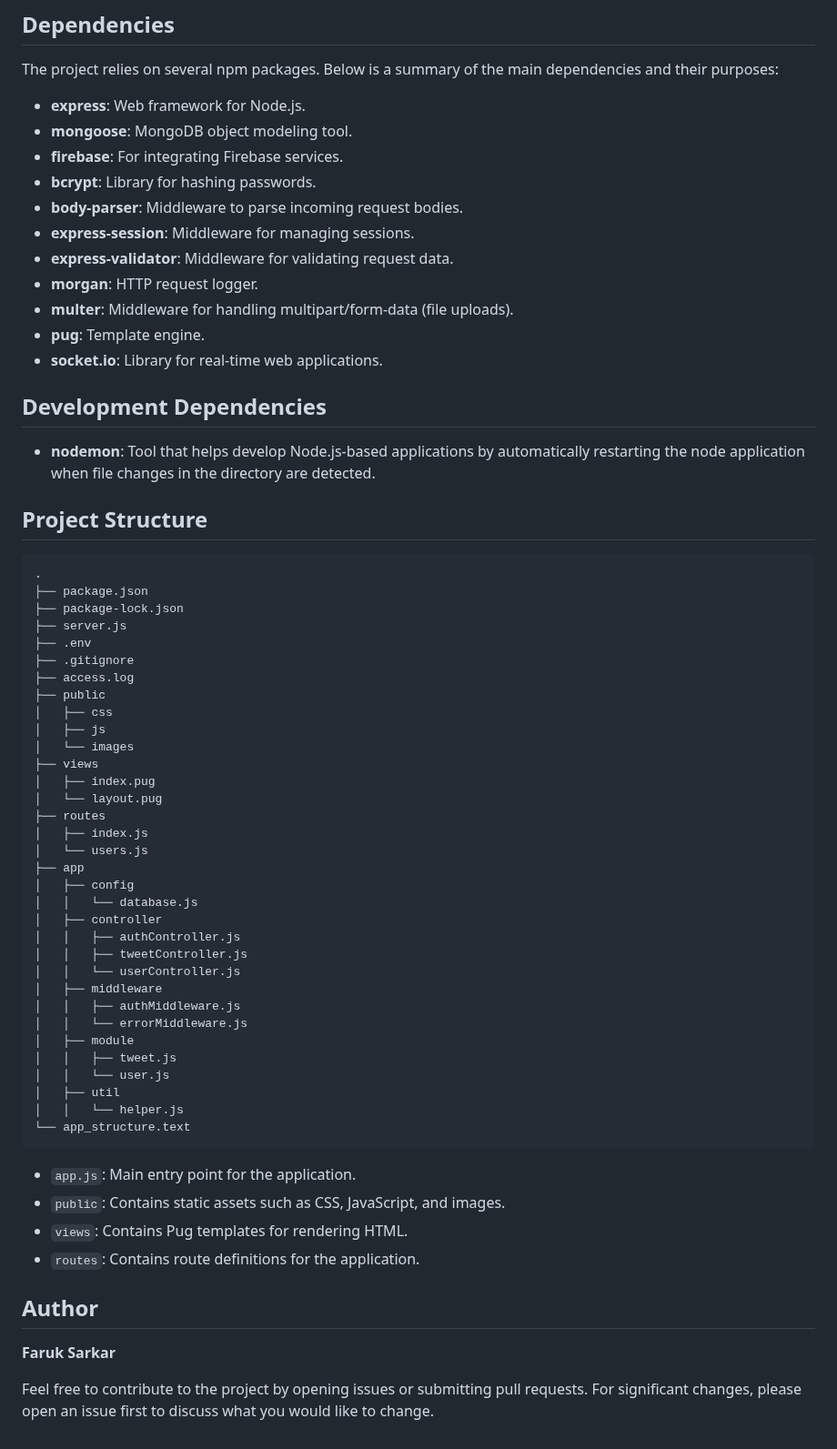
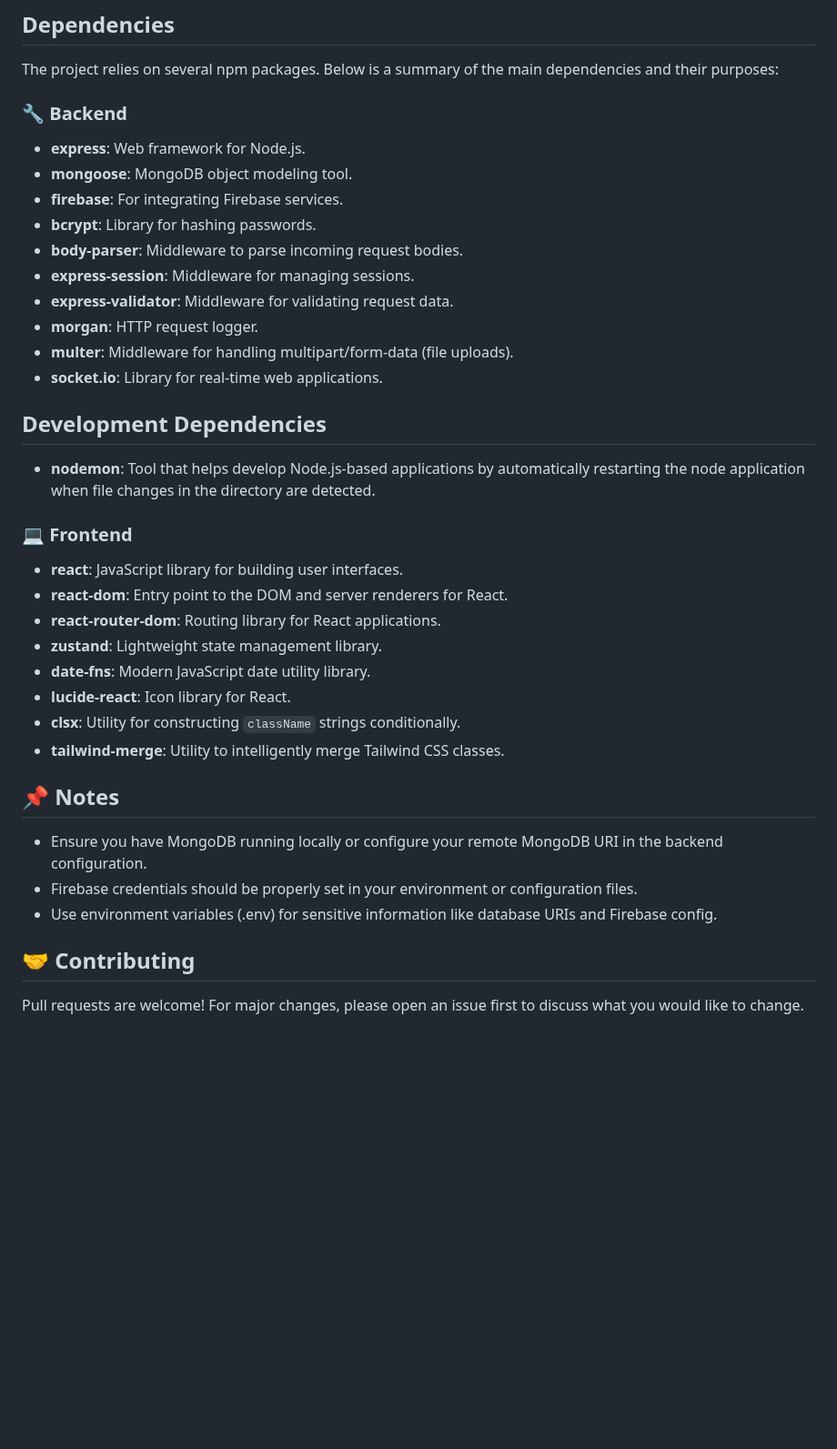
Before and after one commit to frksarkar/twitter-clone, a Markdown page: README.md, the part around one of its changes. Shown at 91% size. GitHub-like rendering; blank space fills up the shorter version.

Commit message:
UPDATE: readme file

````diff
--- a/README.md
+++ b/README.md
@@ -61,66 +69,40 @@ To get started with the project, follow these steps:
 
 The project relies on several npm packages. Below is a summary of the main dependencies and their purposes:
 
-- **express**: Web framework for Node.js.
-- **mongoose**: MongoDB object modeling tool.
-- **firebase**: For integrating Firebase services.
-- **bcrypt**: Library for hashing passwords.
-- **body-parser**: Middleware to parse incoming request bodies.
-- **express-session**: Middleware for managing sessions.
-- **express-validator**: Middleware for validating request data.
-- **morgan**: HTTP request logger.
-- **multer**: Middleware for handling multipart/form-data (file uploads).
-- **pug**: Template engine.
-- **socket.io**: Library for real-time web applications.
+### 🔧 Backend
+
+-   **express**: Web framework for Node.js.
+-   **mongoose**: MongoDB object modeling tool.
+-   **firebase**: For integrating Firebase services.
+-   **bcrypt**: Library for hashing passwords.
+-   **body-parser**: Middleware to parse incoming request bodies.
+-   **express-session**: Middleware for managing sessions.
+-   **express-validator**: Middleware for validating request data.
+-   **morgan**: HTTP request logger.
+-   **multer**: Middleware for handling multipart/form-data (file uploads).
+-   **socket.io**: Library for real-time web applications.
 
 ## Development Dependencies
 
-- **nodemon**: Tool that helps develop Node.js-based applications by automatically restarting the node application when file changes in the directory are detected.
+-   **nodemon**: Tool that helps develop Node.js-based applications by automatically restarting the node application when file changes in the directory are detected.
 
-## Project Structure
+### 💻 Frontend
 
-```plaintext
-.
-├── package.json
-├── package-lock.json
-├── server.js
-├── .env
-├── .gitignore
-├── access.log
-├── public
-│   ├── css
-│   ├── js
-│   └── images
-├── views
-│   ├── index.pug
-│   └── layout.pug
-├── routes
-│   ├── index.js
-│   └── users.js
-├── app
-│   ├── config
-│   │   └── database.js
-│   ├── controller
-│   │   ├── authController.js
-│   │   ├── tweetController.js
-│   │   └── userController.js
-│   ├── middleware
-│   │   ├── authMiddleware.js
-│   │   └── errorMiddleware.js
-│   ├── module
-│   │   ├── tweet.js
-│   │   └── user.js
-│   ├── util
-│   │   └── helper.js
-└── app_structure.text
-```
+-   **react**: JavaScript library for building user interfaces.
+-   **react-dom**: Entry point to the DOM and server renderers for React.
+-   **react-router-dom**: Routing library for React applications.
+-   **zustand**: Lightweight state management library.
+-   **date-fns**: Modern JavaScript date utility library.
+-   **lucide-react**: Icon library for React.
+-   **clsx**: Utility for constructing `className` strings conditionally.
+-   **tailwind-merge**: Utility to intelligently merge Tailwind CSS classes.
 
-- `app.js`: Main entry point for the application.</li>
-- `public`: Contains static assets such as CSS, JavaScript, and images.</li>
-- `views`: Contains Pug templates for rendering HTML.</li>
-- `routes`: Contains route definitions for the application.</li>
+## 📌 Notes
 
-## Author
-**Faruk Sarkar**
+-   Ensure you have MongoDB running locally or configure your remote MongoDB URI in the backend configuration.
+-   Firebase credentials should be properly set in your environment or configuration files.
+-   Use environment variables (.env) for sensitive information like database URIs and Firebase config.
 
-Feel free to contribute to the project by opening issues or submitting pull requests. For significant changes, please open an issue first to discuss what you would like to change.
+## 🤝 Contributing
+
+Pull requests are welcome! For major changes, please open an issue first to discuss what you would like to change.
````
Also changed, not shown: other parts of README.md (+41 -33 lines).
